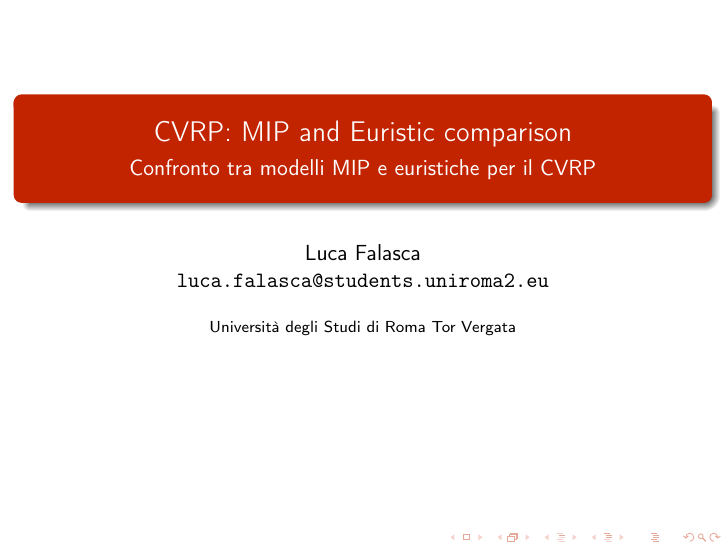
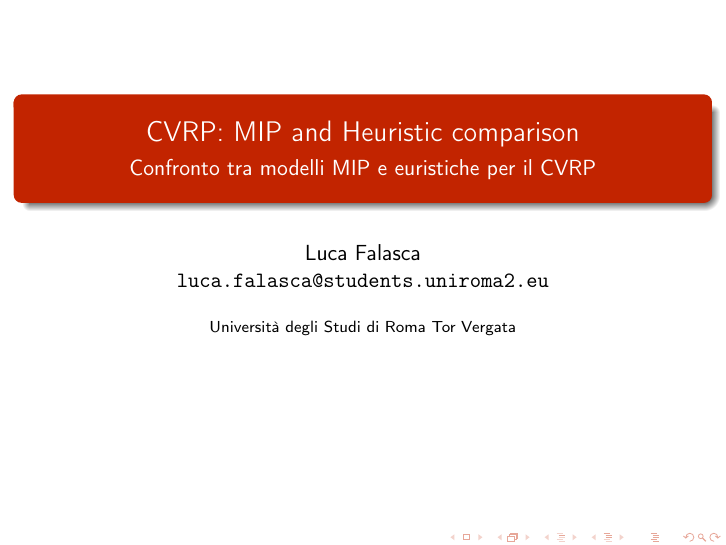
Before and after one commit to LucaFalasca/CVRP-PLI-Euristich-Compare, LaTeX slides (docs/slides.tex): page 1 of 23. Compiled offline with pdfLaTeX.

Commit message:
changed euristich in heuristic

```diff
--- a/docs/slides.tex
+++ b/docs/slides.tex
@@ -1,6 +1,6 @@
 \documentclass[compress]{beamer}
 \usepackage[
-    title={CVRP: MIP and Euristic comparison},
+    title={CVRP: MIP and Heuristic comparison},
     subtitle={Confronto tra modelli MIP e euristiche per il CVRP},
     event={Progetto fine corso AMOD},
     author={L. Falasca},
```
Also changed, not shown: docs/slides.pdf.
